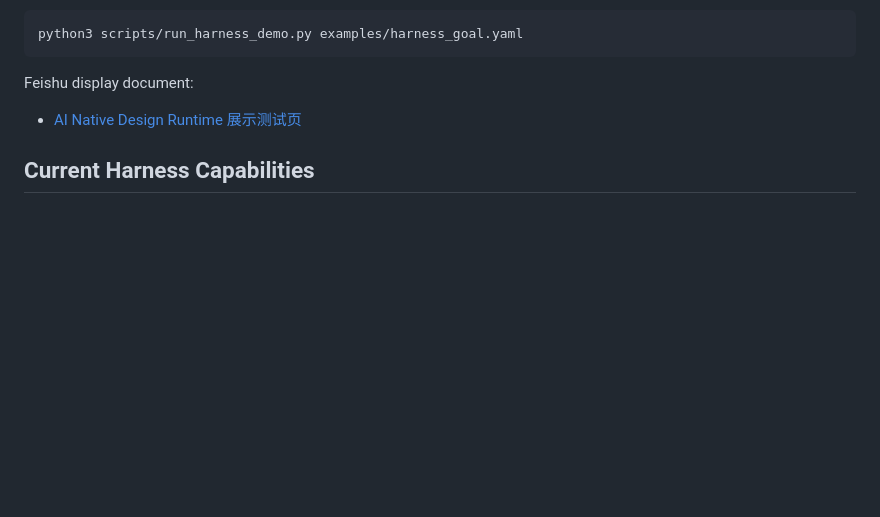
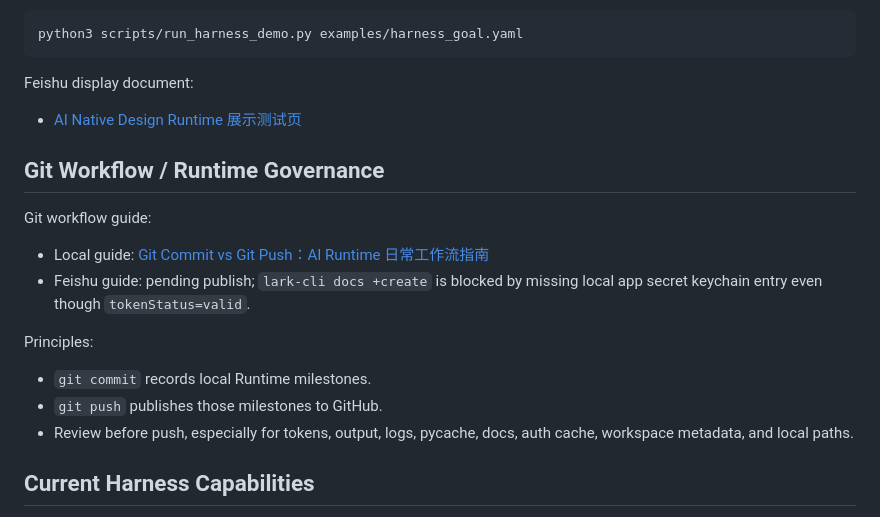
Before and after one commit to marsming4032351-star/ai-design-skill-lab, a Markdown page: README.md, the part around the change. GitHub-like rendering; blank space fills up the shorter version.

Commit message:
docs: add git workflow and runtime governance guide

```diff
--- a/README.md
+++ b/README.md
@@ -64,6 +64,19 @@ python3 scripts/run_harness_demo.py examples/harness_goal.yaml
 Feishu display document:
 
 - [AI Native Design Runtime 展示测试页](https://www.feishu.cn/docx/UAy2dLx7Bo1qioxYUGRc7sEFngd)
+
+## Git Workflow / Runtime Governance
+
+Git workflow guide:
+
+- Local guide: [Git Commit vs Git Push：AI Runtime 日常工作流指南](docs/feishu/GIT_WORKFLOW_GUIDE.md)
+- Feishu guide: pending publish; `lark-cli docs +create` is blocked by missing local app secret keychain entry even though `tokenStatus=valid`.
+
+Principles:
+
+- `git commit` records local Runtime milestones.
+- `git push` publishes those milestones to GitHub.
+- Review before push, especially for tokens, output, logs, pycache, docs, auth cache, workspace metadata, and local paths.
 
 ## Current Harness Capabilities
 
```
Also changed, not shown: docs/feishu/GIT_WORKFLOW_GUIDE.md (added, +265 -0 lines).
